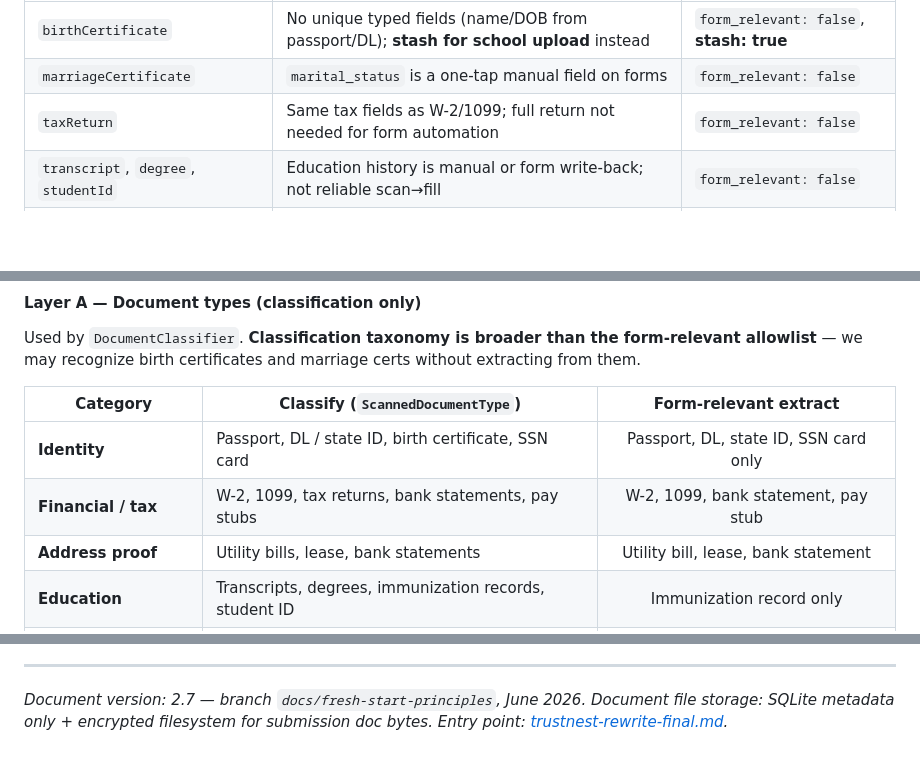
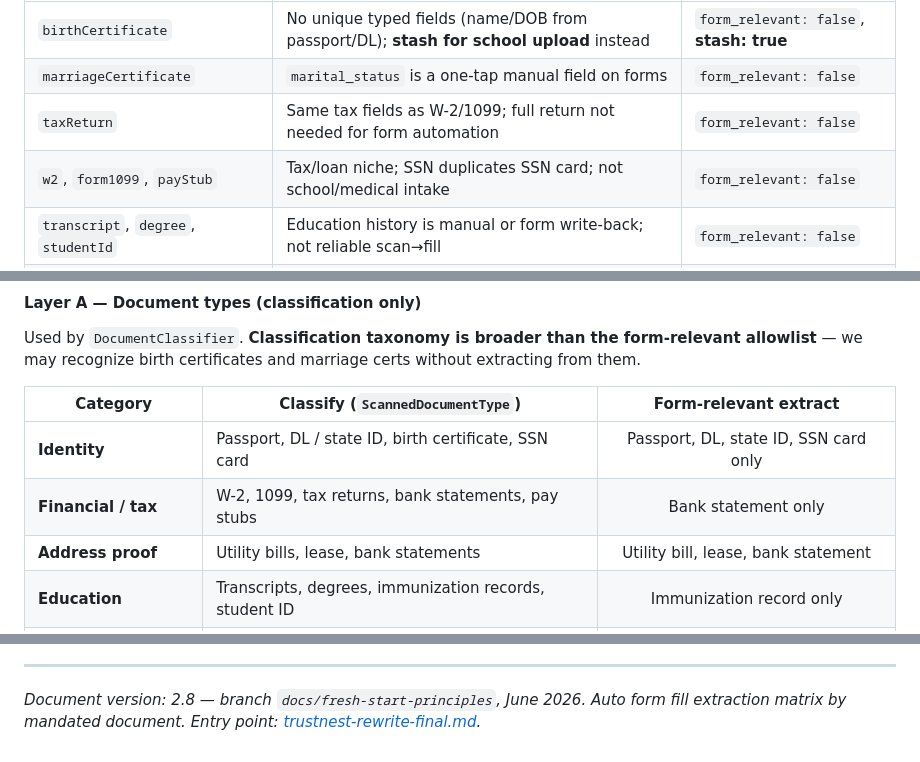
Before and after one commit to gangavhi/dream-work-reality, a Markdown page: docs/fresh-start-lessons-and-principles.md, 3 parts joined by grey strips. Drawn GitHub-style; blank space fills up the shorter version.

```diff
--- a/docs/fresh-start-lessons-and-principles.md
+++ b/docs/fresh-start-lessons-and-principles.md
@@ -298,6 +296,7 @@ If a type fails the test → **classify-only** (Layer A may label it; `form_rele
 | `birthCertificate` | No unique typed fields (name/DOB from passport/DL); **stash for school upload** instead | `form_relevant: false`, **stash: true** |
 | `marriageCertificate` | `marital_status` is a one-tap manual field on forms | `form_relevant: false` |
 | `taxReturn` | Same tax fields as W-2/1099; full return not needed for form automation | `form_relevant: false` |
+| `w2`, `form1099`, `payStub` | Tax/loan niche; SSN duplicates SSN card; not school/medical intake | `form_relevant: false` |
 | `transcript`, `degree`, `studentId` | Education history is manual or form write-back; not reliable scan→fill | `form_relevant: false` |
 | `medicationList`, `medicalRecord` | Unstructured clinical text; poor form-fill signal | `form_relevant: false` |
 | `emergencyContact` | Emergency blocks are typed on forms; scan path adds noise | `form_relevant: false` |
@@ -819,7 +845,7 @@ Used by `DocumentClassifier`. **Classification taxonomy is broader than the form
 | Category | Classify (`ScannedDocumentType`) | Form-relevant extract |
 |----------|----------------------------------|:---------------------:|
 | **Identity** | Passport, DL / state ID, birth certificate, SSN card | Passport, DL, state ID, SSN card only |
-| **Financial / tax** | W-2, 1099, tax returns, bank statements, pay stubs | W-2, 1099, bank statement, pay stub |
+| **Financial / tax** | W-2, 1099, tax returns, bank statements, pay stubs | Bank statement only |
 | **Address proof** | Utility bills, lease, bank statements | Utility bill, lease, bank statement |
 | **Education** | Transcripts, degrees, immunization records, student ID | Immunization record only |
 | **Healthcare** | Insurance card, medication lists, medical records | Insurance card only |
@@ -1651,4 +1676,4 @@ When the acceptance matrix and all ship gates are green on photos, we release **
 
 ---
 
-*Document version: 2.7 — branch `docs/fresh-start-principles`, June 2026. Document file storage: SQLite metadata only + encrypted filesystem for submission doc bytes. Entry point: [trustnest-rewrite-final.md](trustnest-rewrite-final.md).*
+*Document version: 2.8 — branch `docs/fresh-start-principles`, June 2026. Auto form fill extraction matrix by mandated document. Entry point: [trustnest-rewrite-final.md](trustnest-rewrite-final.md).*
```
Also changed, not shown: other parts of docs/fresh-start-lessons-and-principles.md (+32 -8 lines), docs/trustnest-rewrite-final.md (+22 -2 lines).
